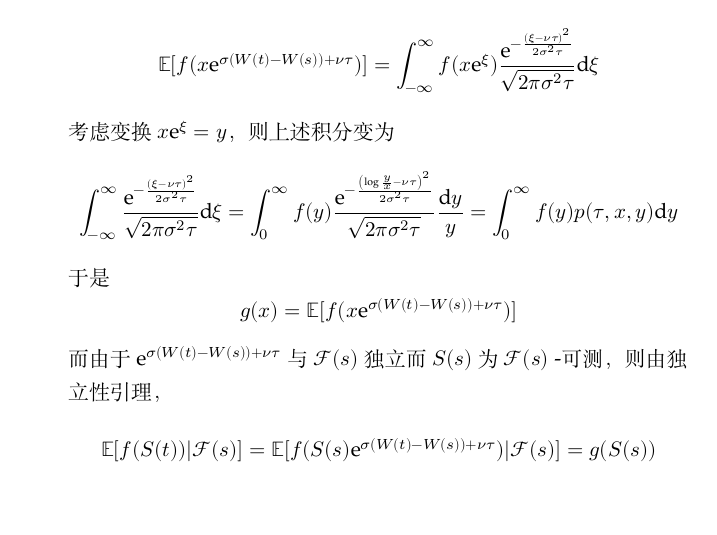
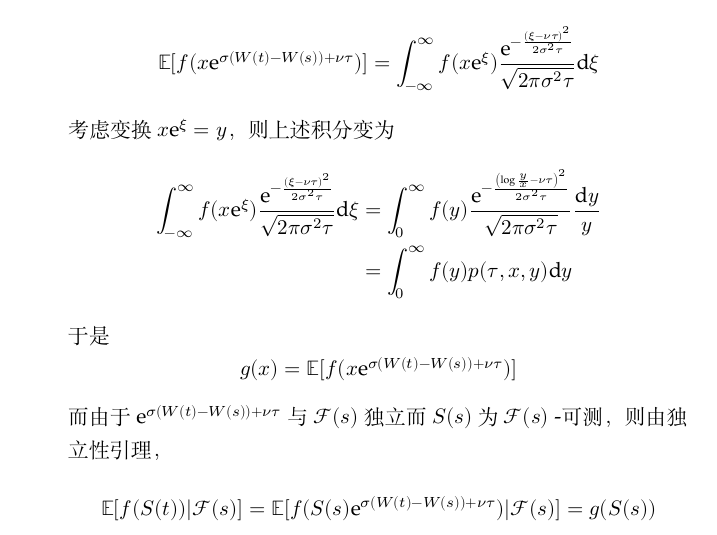
Before and after one commit to OopsYao/homework, a LaTeX problem sheet (st-cal/wk9/main.tex): part of the page before the commit and part of page 1 of 2 after it, cut so that both start at the same text. Compiled offline with XeLaTeX; a missing font is replaced by an installed copy or a similar font.

Commit message:
✏️ StCal W9 Fix missing integrand

```diff
--- a/st-cal/wk9/main.tex
+++ b/st-cal/wk9/main.tex
@@ -36,13 +36,14 @@
             考虑变换$x\e^\xi=y$，则上述积分变为
             \[\begin{aligned}
             \int_{-\infty}^\infty
+            f(x\e^\xi)
             \npdf{(\xi-\nu\tau)}{\sigma^2\tau}
             \diff\xi
-            =
+            &=
             \int_{0}^\infty
             f(y)\npdf{\left(\log\frac{y}{x}-\nu\tau\right)}{\sigma^2\tau}
-            \frac{\diff y}y
-            =\int_0^\infty f(y)p(\tau,x,y)\diff y
+            \frac{\diff y}y\\
+            &=\int_0^\infty f(y)p(\tau,x,y)\diff y
             \end{aligned}\]
             于是
             \[g(x)=\E[f(x\e^{\sigma(W(t)-W(s))+\nu\tau})]\]
```
